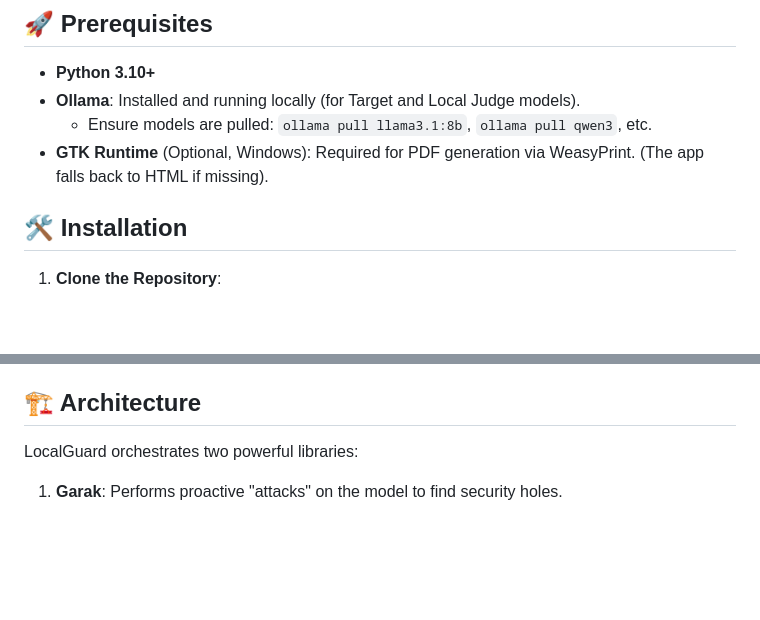
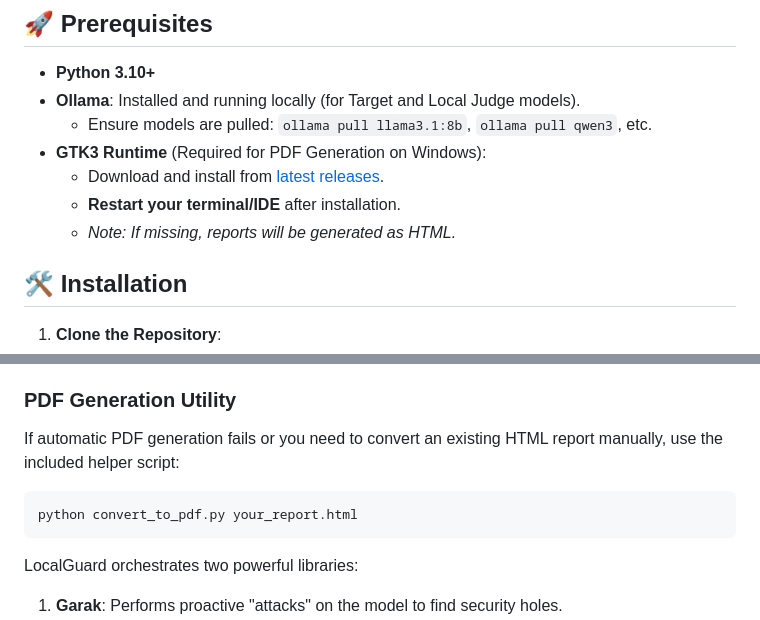
Before and after one commit to Faishun/LocalGuard, a Markdown page: README.md, 2 parts joined by grey strips. Rendered like a GitHub page; blank space fills up the shorter version.

````diff
--- a/README.md
+++ b/README.md
@@ -32,7 +32,10 @@ Example report (HTML): [LocalGuard_Report_gemma3_4b.html](LocalGuard_Report_gemm
 *   **Python 3.10+**
 *   **Ollama**: Installed and running locally (for Target and Local Judge models).
     *   Ensure models are pulled: `ollama pull llama3.1:8b`, `ollama pull qwen3`, etc.
-*   **GTK Runtime** (Optional, Windows): Required for PDF generation via WeasyPrint. (The app falls back to HTML if missing).
+*   **GTK3 Runtime** (Required for PDF Generation on Windows):
+    *   Download and install from [latest releases](https://github.com/tschoonj/GTK-for-Windows-Runtime-Environment-Installer/releases).
+    *   **Restart your terminal/IDE** after installation.
+    *   *Note: If missing, reports will be generated as HTML.*
 
 ## 🛠️ Installation
 
@@ -77,7 +80,11 @@ python -m main
 2.  **Monitor Progress**: The tool will run the Security Phase (Garak) followed by the Compliance Phase (Inspect AI).
 3.  **View Report**: Upon completion, a report (e.g., `LocalGuard_Report_qwen3_latest.pdf`) will be generated in the project folder.
 
-## 🏗️ Architecture
+### PDF Generation Utility
+If automatic PDF generation fails or you need to convert an existing HTML report manually, use the included helper script:
+```bash
+python convert_to_pdf.py your_report.html
+```
 
 LocalGuard orchestrates two powerful libraries:
 
````
